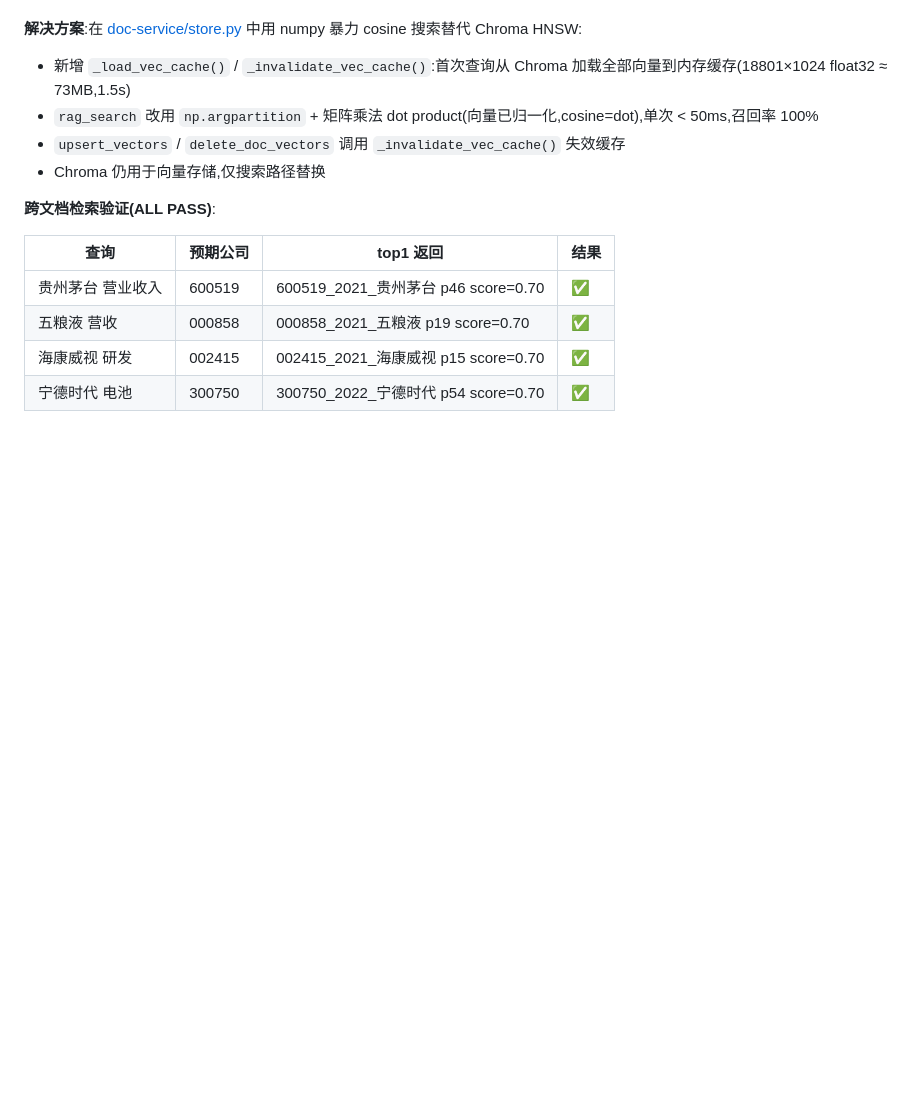
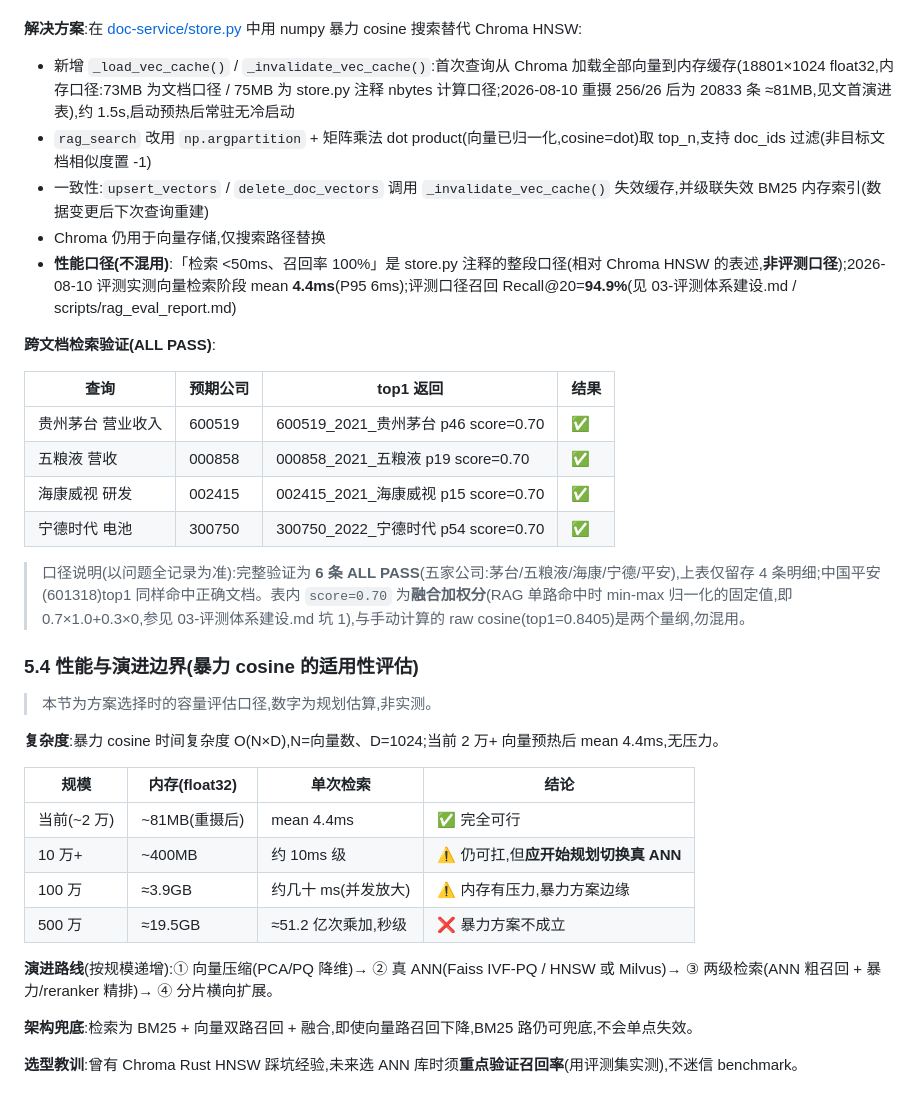
Before and after one commit to YanhLi-tran/Knovis, a Markdown page: docs/02-RAG文档系统.md, the part around the change. Rendered like a GitHub page; blank space fills up the shorter version.

Commit message:
docs: 02 §5.3 补全 HNSW bug 六部分全记录(现象/排查/尝试修复/解决/验证/性能边界) — 解决方案补 doc_ids 过滤与 BM25 级联失效、验证口径 6 条 ALL PASS 注记(含中国平安)、score=0.70 澄清为融合加权分(区分 raw cosine 0.8405)、73/75MB 与 4.4ms/<50ms 口径标注、新增 §5.4 性能与演进边界(O(N×D)/10万-500万容量评估/压缩→ANN→两级→分片/BM25 兜底/选型验证召回率)

```diff
--- a/docs/02-RAG文档系统.md
+++ b/docs/02-RAG文档系统.md
@@ -155,10 +155,11 @@ query → BM25(2026-08-10 起为 jieba+rank_bm25 内存索引,原 MySQL FULLTEXT
 4. 根因:Rust HNSW 实现的搜索算法 bug,陷入局部簇
 
 **解决方案**:在 [doc-service/store.py](../doc-service/store.py) 中用 numpy 暴力 cosine 搜索替代 Chroma HNSW:
-- 新增 `_load_vec_cache()` / `_invalidate_vec_cache()`:首次查询从 Chroma 加载全部向量到内存缓存(18801×1024 float32 ≈ 73MB,1.5s)
-- `rag_search` 改用 `np.argpartition` + 矩阵乘法 dot product(向量已归一化,cosine=dot),单次 < 50ms,召回率 100%
-- `upsert_vectors` / `delete_doc_vectors` 调用 `_invalidate_vec_cache()` 失效缓存
+- 新增 `_load_vec_cache()` / `_invalidate_vec_cache()`:首次查询从 Chroma 加载全部向量到内存缓存(18801×1024 float32,内存口径:73MB 为文档口径 / 75MB 为 store.py 注释 nbytes 计算口径;2026-08-10 重摄 256/26 后为 20833 条 ≈81MB,见文首演进表),约 1.5s,启动预热后常驻无冷启动
+- `rag_search` 改用 `np.argpartition` + 矩阵乘法 dot product(向量已归一化,cosine=dot)取 top_n,支持 doc_ids 过滤(非目标文档相似度置 -1)
+- 一致性:`upsert_vectors` / `delete_doc_vectors` 调用 `_invalidate_vec_cache()` 失效缓存,并级联失效 BM25 内存索引(数据变更后下次查询重建)
 - Chroma 仍用于向量存储,仅搜索路径替换
+- **性能口径(不混用)**:「检索 <50ms、召回率 100%」是 store.py 注释的整段口径(相对 Chroma HNSW 的表述,**非评测口径**);2026-08-10 评测实测向量检索阶段 mean **4.4ms**(P95 6ms);评测口径召回 Recall@20=**94.9%**(见 03-评测体系建设.md / scripts/rag_eval_report.md)
 
 **跨文档检索验证(ALL PASS)**:
 
@@ -168,3 +169,24 @@ query → BM25(2026-08-10 起为 jieba+rank_bm25 内存索引,原 MySQL FULLTEXT
 | 五粮液 营收 | 000858 | 000858_2021_五粮液 p19 score=0.70 | ✅ |
 | 海康威视 研发 | 002415 | 002415_2021_海康威视 p15 score=0.70 | ✅ |
 | 宁德时代 电池 | 300750 | 300750_2022_宁德时代 p54 score=0.70 | ✅ |
+
+> 口径说明(以问题全记录为准):完整验证为 **6 条 ALL PASS**(五家公司:茅台/五粮液/海康/宁德/平安),上表仅留存 4 条明细;中国平安(601318)top1 同样命中正确文档。表内 `score=0.70` 为**融合加权分**(RAG 单路命中时 min-max 归一化的固定值,即 0.7×1.0+0.3×0,参见 03-评测体系建设.md 坑 1),与手动计算的 raw cosine(top1=0.8405)是两个量纲,勿混用。
+
+### 5.4 性能与演进边界(暴力 cosine 的适用性评估)
+
+> 本节为方案选择时的容量评估口径,数字为规划估算,非实测。
+
+**复杂度**:暴力 cosine 时间复杂度 O(N×D),N=向量数、D=1024;当前 2 万+ 向量预热后 mean 4.4ms,无压力。
+
+| 规模 | 内存(float32) | 单次检索 | 结论 |
+|---|---|---|---|
+| 当前(~2 万) | ~81MB(重摄后) | mean 4.4ms | ✅ 完全可行 |
+| 10 万+ | ~400MB | 约 10ms 级 | ⚠️ 仍可扛,但**应开始规划切换真 ANN** |
+| 100 万 | ≈3.9GB | 约几十 ms(并发放大) | ⚠️ 内存有压力,暴力方案边缘 |
+| 500 万 | ≈19.5GB | ≈51.2 亿次乘加,秒级 | ❌ 暴力方案不成立 |
+
+**演进路线**(按规模递增):① 向量压缩(PCA/PQ 降维)→ ② 真 ANN(Faiss IVF-PQ / HNSW 或 Milvus)→ ③ 两级检索(ANN 粗召回 + 暴力/reranker 精排)→ ④ 分片横向扩展。
+
+**架构兜底**:检索为 BM25 + 向量双路召回 + 融合,即使向量路召回下降,BM25 路仍可兜底,不会单点失效。
+
+**选型教训**:曾有 Chroma Rust HNSW 踩坑经验,未来选 ANN 库时须**重点验证召回率**(用评测集实测),不迷信 benchmark。
```
